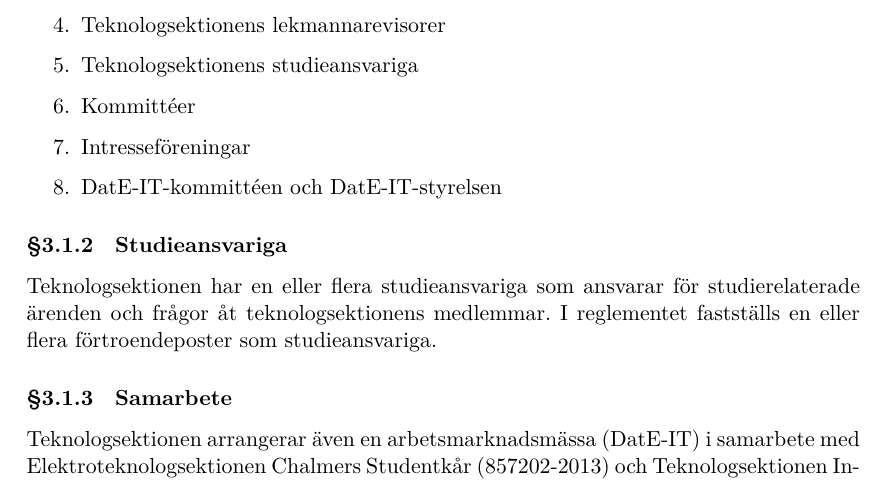
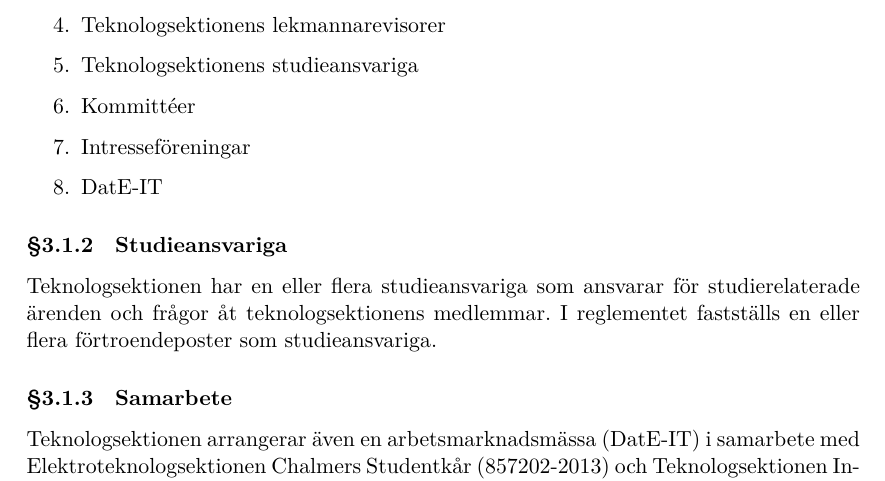
Before and after one commit to dtekcth/styrdokument, a LaTeX document (stadgar/stadgar.tex, which reads stadgar/organisation.tex): part of page 7 of 24, cut so that both start at the same text. Compiled offline with XeLaTeX.

Commit message:
fix dateit i stadgan

```diff
--- a/stadgar/organisation.tex
+++ b/stadgar/organisation.tex
@@ -10,7 +10,7 @@ Teknologsektionens verksamhet utövas på sätt denna stadga med tillhörande re
 \item Teknologsektionens studieansvariga
 \item Kommittéer
 \item Intresseföreningar
-\item DatE-IT-kommittéen och DatE-IT-styrelsen
+\item DatE-IT
 \end{enumerate}
 
 \subsubsection{Studieansvariga}
```
Also changed, not shown: reglemente/reglemente.pdf, stadgar/stadgar.pdf.
